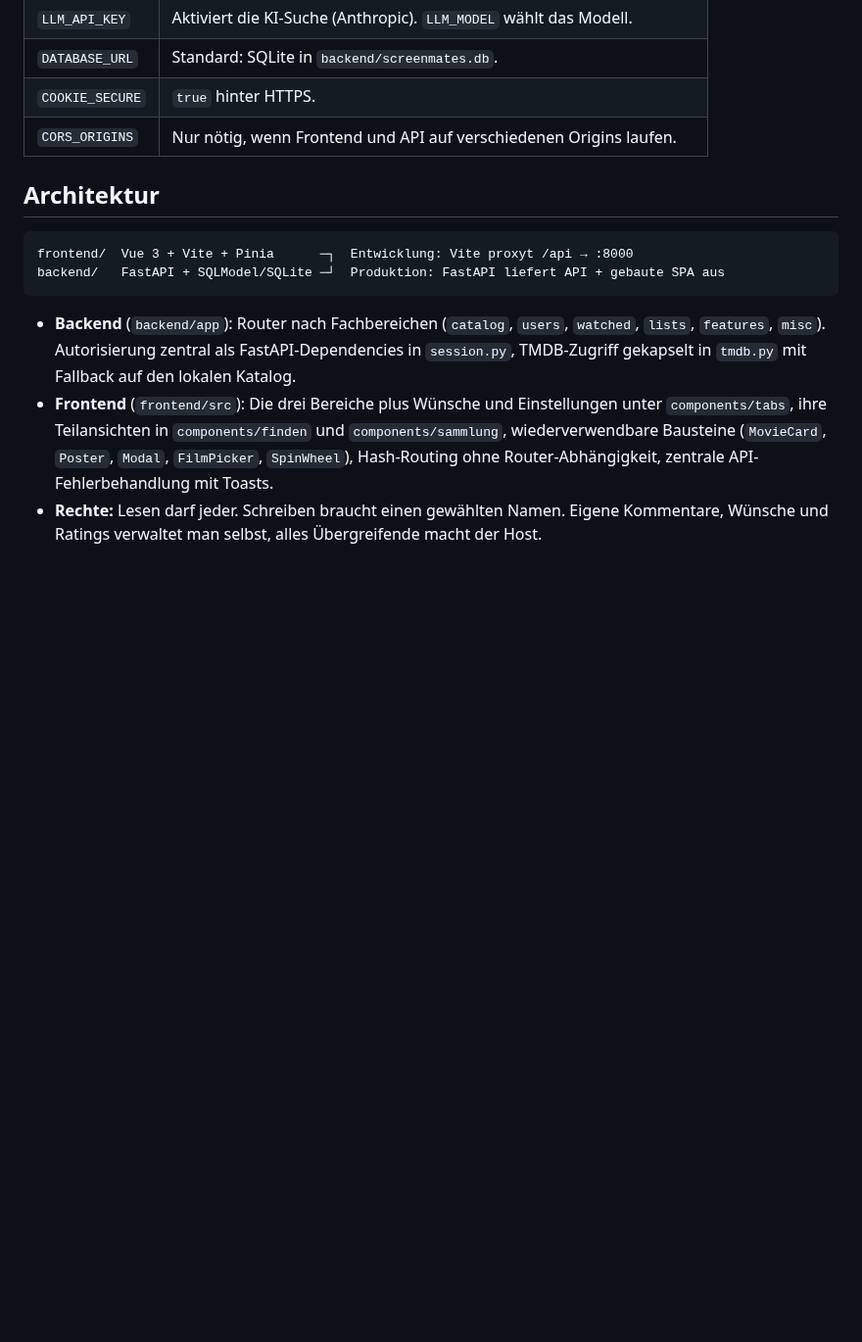
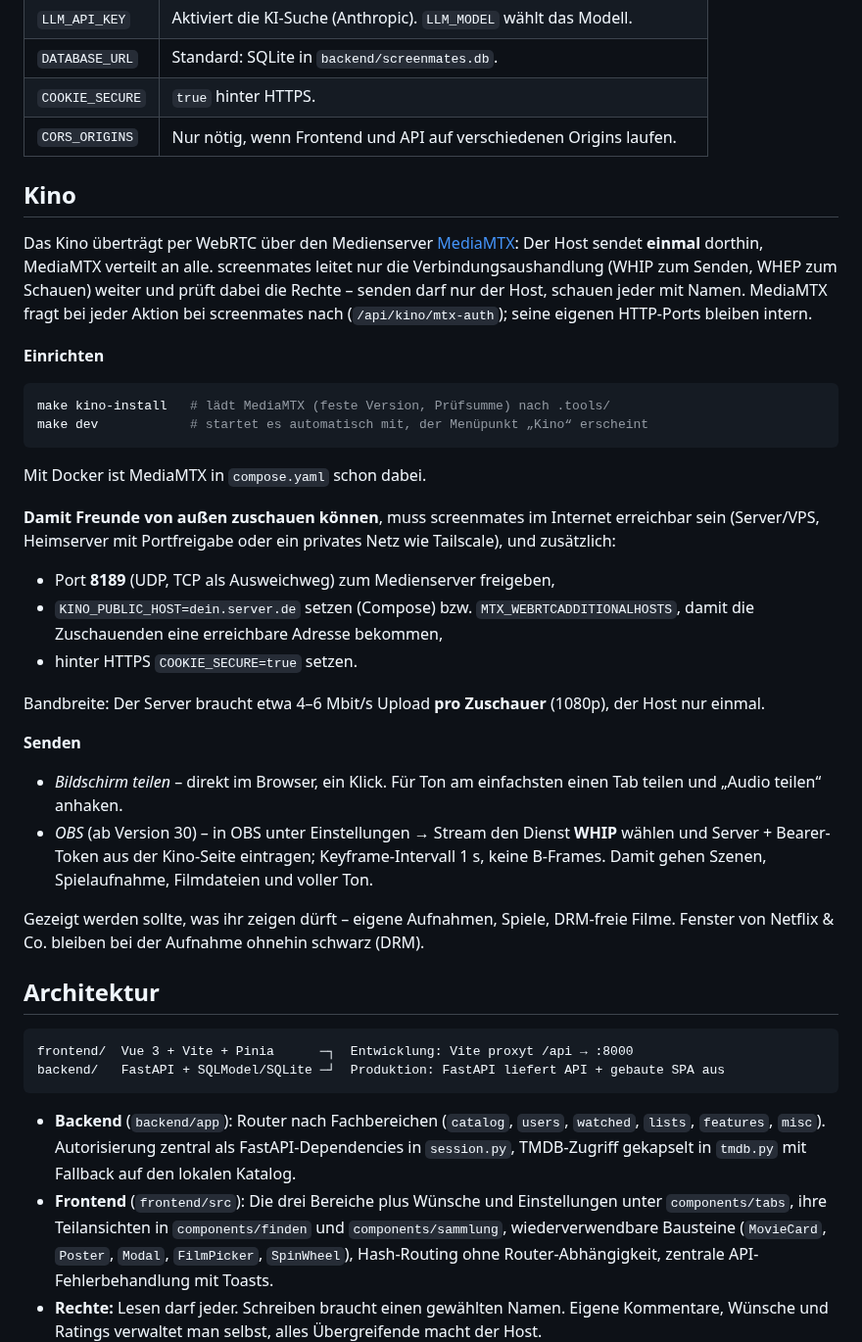
Before and after one commit to marcmeier/screenmates, a Markdown page: README.md, the part around one of its changes. Shown at 98% size. Drawn GitHub-style; blank space fills up the shorter version.

````diff
--- a/README.md
+++ b/README.md
@@ -63,6 +67,44 @@ Alles optional, über `backend/.env` oder Umgebungsvariablen:
 | `COOKIE_SECURE` | `true` hinter HTTPS. |
 | `CORS_ORIGINS` | Nur nötig, wenn Frontend und API auf verschiedenen Origins laufen. |
 
+## Kino
+
+Das Kino überträgt per WebRTC über den Medienserver [MediaMTX](https://github.com/bluenviron/mediamtx):
+Der Host sendet **einmal** dorthin, MediaMTX verteilt an alle. screenmates leitet nur die
+Verbindungsaushandlung (WHIP zum Senden, WHEP zum Schauen) weiter und prüft dabei die Rechte –
+senden darf nur der Host, schauen jeder mit Namen. MediaMTX fragt bei jeder Aktion bei
+screenmates nach (`/api/kino/mtx-auth`); seine eigenen HTTP-Ports bleiben intern.
+
+**Einrichten**
+
+```bash
+make kino-install   # lädt MediaMTX (feste Version, Prüfsumme) nach .tools/
+make dev            # startet es automatisch mit, der Menüpunkt „Kino“ erscheint
+```
+
+Mit Docker ist MediaMTX in `compose.yaml` schon dabei.
+
+**Damit Freunde von außen zuschauen können**, muss screenmates im Internet erreichbar sein
+(Server/VPS, Heimserver mit Portfreigabe oder ein privates Netz wie Tailscale), und zusätzlich:
+
+- Port **8189** (UDP, TCP als Ausweichweg) zum Medienserver freigeben,
+- `KINO_PUBLIC_HOST=dein.server.de` setzen (Compose) bzw. `MTX_WEBRTCADDITIONALHOSTS`, damit
+  die Zuschauenden eine erreichbare Adresse bekommen,
+- hinter HTTPS `COOKIE_SECURE=true` setzen.
+
+Bandbreite: Der Server braucht etwa 4–6 Mbit/s Upload **pro Zuschauer** (1080p), der Host nur einmal.
+
+**Senden**
+
+- *Bildschirm teilen* – direkt im Browser, ein Klick. Für Ton am einfachsten einen Tab teilen und
+  „Audio teilen“ anhaken.
+- *OBS* (ab Version 30) – in OBS unter Einstellungen → Stream den Dienst **WHIP** wählen und
+  Server + Bearer-Token aus der Kino-Seite eintragen; Keyframe-Intervall 1 s, keine B-Frames.
+  Damit gehen Szenen, Spielaufnahme, Filmdateien und voller Ton.
+
+Gezeigt werden sollte, was ihr zeigen dürft – eigene Aufnahmen, Spiele, DRM-freie Filme.
+Fenster von Netflix & Co. bleiben bei der Aufnahme ohnehin schwarz (DRM).
+
 ## Architektur
 
 ```
````
Also changed, not shown: other parts of README.md (+11 -4 lines), docs/api-map.md (+14 -0 lines), docs/screenshots/kino.png (added).
